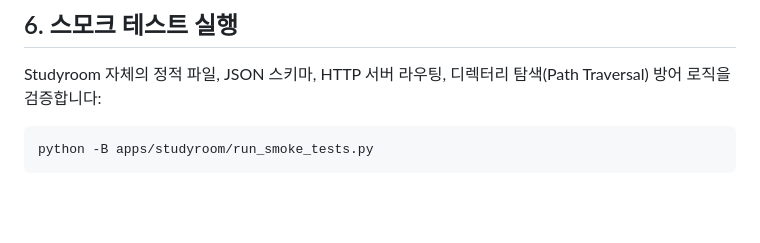
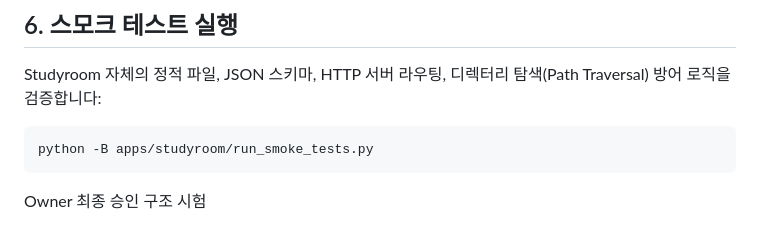
Before and after one commit to 1412moo/jarvis-core, a Markdown page: apps/studyroom/README.md, the part around the change. Drawn GitHub-style; blank space fills up the shorter version.

Commit message:
feat(studyroom): task-0221-apps-studyroom-readme-md-owner-approval-add Jarvis worker candidate
apps/studyroom/README.md 맨 끝에 "Owner 최종 승인 구조 시험" 한 줄을 추가해 줘

````diff
--- a/apps/studyroom/README.md
+++ b/apps/studyroom/README.md
@@ -95,3 +95,4 @@ Studyroom 자체의 정적 파일, JSON 스키마, HTTP 서버 라우팅, 디렉
 ```powershell
 python -B apps/studyroom/run_smoke_tests.py
 ```
+Owner 최종 승인 구조 시험
````
